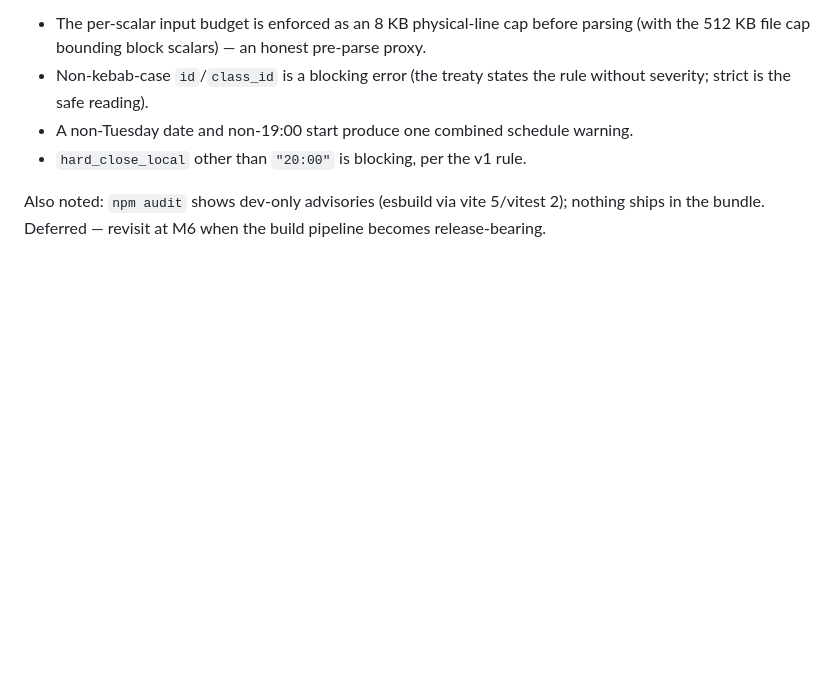
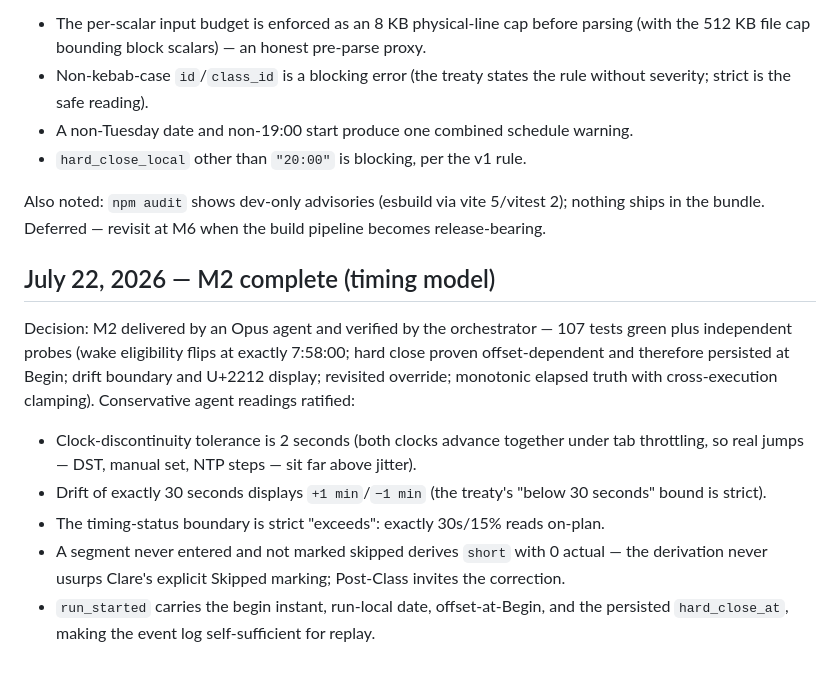
Before and after one commit to clare-healy/settle-in, a Markdown page: docs/decision-log.md, the part around the change. Rendered like a GitHub page; blank space fills up the shorter version.

Commit message:
Decision log: M2 verification and ratified conservative readings
Co-Authored-By: Claude Fable 5 <noreply@anthropic.com>

```diff
--- a/docs/decision-log.md
+++ b/docs/decision-log.md
@@ -211,3 +211,13 @@ Decision: M1 delivered by an Opus agent and verified by the orchestrator — 36
 - `hard_close_local` other than `"20:00"` is blocking, per the v1 rule.
 
 Also noted: `npm audit` shows dev-only advisories (esbuild via vite 5/vitest 2); nothing ships in the bundle. Deferred — revisit at M6 when the build pipeline becomes release-bearing.
+
+## July 22, 2026 — M2 complete (timing model)
+
+Decision: M2 delivered by an Opus agent and verified by the orchestrator — 107 tests green plus independent probes (wake eligibility flips at exactly 7:58:00; hard close proven offset-dependent and therefore persisted at Begin; drift boundary and U+2212 display; revisited override; monotonic elapsed truth with cross-execution clamping). Conservative agent readings ratified:
+
+- Clock-discontinuity tolerance is 2 seconds (both clocks advance together under tab throttling, so real jumps — DST, manual set, NTP steps — sit far above jitter).
+- Drift of exactly 30 seconds displays `+1 min`/`−1 min` (the treaty's "below 30 seconds" bound is strict).
+- The timing-status boundary is strict "exceeds": exactly 30s/15% reads on-plan.
+- A segment never entered and not marked skipped derives `short` with 0 actual — the derivation never usurps Clare's explicit Skipped marking; Post-Class invites the correction.
+- `run_started` carries the begin instant, run-local date, offset-at-Begin, and the persisted `hard_close_at`, making the event log self-sufficient for replay.
```
